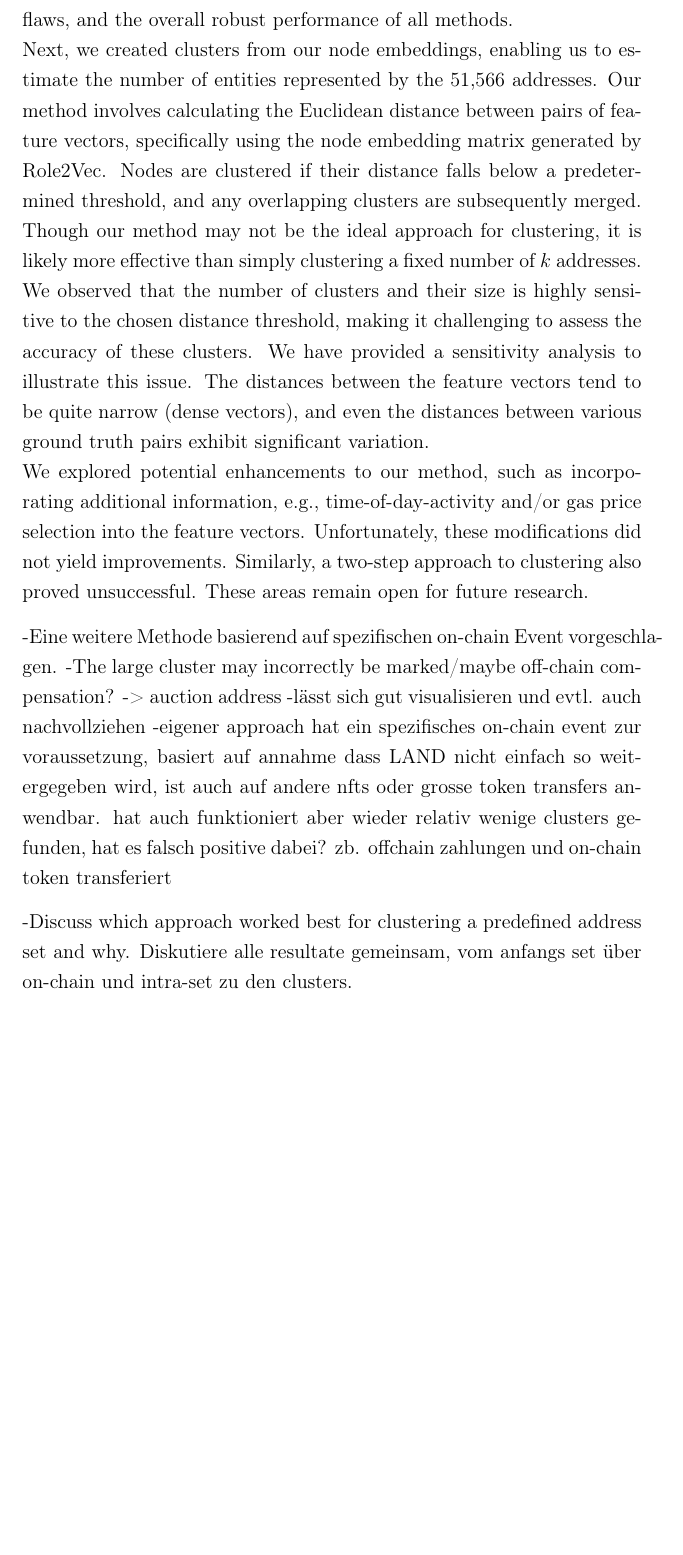
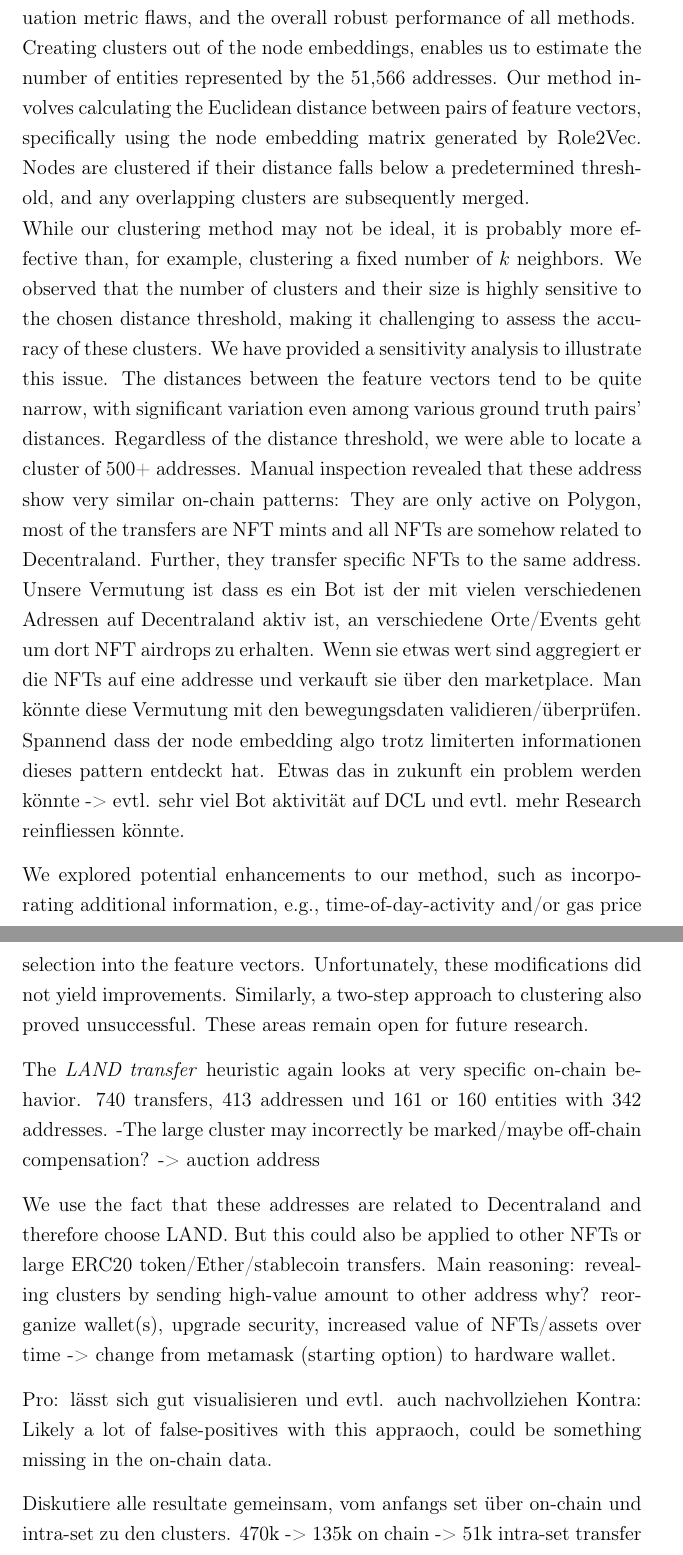
Before and after one commit to dariothuerkauf/address-clustering, a LaTeX document (paper.tex): part of page 33 of 38 before the commit and two parts of pages 33 and 34 of 39 after it, the two joined at a grey line, cut so that both start at the same text, the shorter picture padded with empty space. Compiled offline with pdfLaTeX.

Commit message:
Update discussion

```diff
--- a/paper.tex
+++ b/paper.tex
@@ -658,37 +659,27 @@ Conversely, \cite{wu2022tutela} aim to cluster addresses without a predefined se
+Determining why one approach outperforms another is challenging. DeepWalk and Diff2Vec, both neighborhood-preserving algorithms, mainly capture node proximity. As noted by \cite{ahmed2018roletovec}, this does not necessarily imply similarity, especially when addresses frequently interact with each other without being controlled by the same entity. In contrast, Role2Vec, a structural node embedding method, identifies nodes with similar roles within the network. In our evaluation sample, network position or role may better represent similarity and structural relatedness among nodes. Despite these insights, the differences in results could be specific to the data at hand, given the small sample size, potential evaluation metric flaws, and the overall robust performance of all methods. \newline
+Creating clusters out of the node embeddings, enables us to estimate the number of entities represented by the 51,566 addresses. Our method involves calculating the Euclidean distance between pairs of feature vectors, specifically using the node embedding matrix generated by Role2Vec. Nodes are clustered if their distance falls below a predetermined threshold, and any overlapping clusters are subsequently merged. \newline
+While our clustering method may not be ideal, it is probably more effective than, for example, clustering a fixed number of $k$ neighbors. We observed that the number of clusters and their size is highly sensitive to the chosen distance threshold, making it challenging to assess the accuracy of these clusters. We have provided a sensitivity analysis to illustrate this issue. The distances between the feature vectors tend to be quite narrow, with significant variation even among various ground truth pairs' distances. Regardless of the distance threshold, we were able to locate a cluster of 500+ addresses. Manual inspection revealed that these address show very similar on-chain patterns: They are only active on Polygon, most of the transfers are NFT mints and all NFTs are somehow related to Decentraland. Further, they transfer specific NFTs to the same address. Unsere Vermutung ist dass es ein Bot ist der mit vielen verschiedenen Adressen auf Decentraland aktiv ist, an verschiedene Orte/Events geht um dort NFT airdrops zu erhalten. Wenn sie etwas wert sind aggregiert er die NFTs auf eine addresse und verkauft sie über den marketplace. Man könnte diese Vermutung mit den bewegungsdaten validieren/überprüfen. Spannend dass der node embedding algo trotz limiterten informationen dieses pattern entdeckt hat. Etwas das in zukunft ein problem werden könnte -> evtl. sehr viel Bot aktivität auf DCL und evtl. mehr Research reinfliessen könnte.
 
-Moreover, we validated our approach and found better results in terms of average rank of ENS pairs, when building the network graph out of intra-set asset transfers compared to using all token transfer events and/or transactions. \newline
+We explored potential enhancements to our method, such as incorporating additional information, e.g., time-of-day-activity and/or gas price selection into the feature vectors. Unfortunately, these modifications did not yield improvements. %vielleicht auch falsch gemacht
+Similarly, a two-step approach to clustering also proved unsuccessful. These areas remain open for future research.
+
 %Moreover, when evaluating different network graphs as the starting point to create node embeddings we found better results in terms of average rank with the intra-set asset transfer dataset, instead of using all transfer events and/or transactions.
-We applied three node embedding algorithms that showed strong performance in the experiments by \cite{Beres2020} and assessed their effectiveness. Our results indicate that Role2Vec is the best-performing method, locating the ground truth pair within the five nearest neighbors in 70\% of cases.  This diverges from previous findings that favored Diff2Vec as the most effective of the three methods. \newline
-Determining why one approach outperforms another is complex. Diff2Vec and DeepWalk, both neighborhood-preserving algorithms, mainly capture node proximity. However, as noted by ..., this does not necessarily imply similarity, especially when addresses may frequently interact without being controlled by the same entity. In contrast, Role2Vec, a structural node embedding method, identifies nodes with similar network roles. In our scenario, network position or role may better represent similarity and structural relatedness among nodes in our evaluation sample. Despite these insights, the differences in results could be specific to the data at hand, given the small sample size, potential evaluation metric flaws, and the overall robust performance of all methods. \newline
-Next, we created clusters from our node embeddings, enabling us to estimate the number of entities represented by the 51,566 addresses. Our method involves calculating the Euclidean distance between pairs of feature vectors, specifically using the node embedding matrix generated by Role2Vec. Nodes are clustered if their distance falls below a predetermined threshold, and any overlapping clusters are subsequently merged. \newline
-Though our method may not be the ideal approach for clustering, it is likely more effective than simply clustering a fixed number of $k$ addresses. We observed that the number of clusters and their size is highly sensitive to the chosen distance threshold, making it challenging to assess the accuracy of these clusters. We have provided a sensitivity analysis to illustrate this issue. The distances between the feature vectors tend to be quite narrow (dense vectors), and even the distances between various ground truth pairs exhibit significant variation. \newline
-We explored potential enhancements to our method, such as incorporating additional information, e.g., time-of-day-activity and/or gas price selection into the feature vectors. Unfortunately, these modifications did not yield improvements. Similarly, a two-step approach to clustering also proved unsuccessful. These areas remain open for future research.
 
-%Clusters aber sehr abhängig von threshold oder der methode wie man sie bildet, möglichkeit wäre weitere information (time-of-day) mit einfliessen zu lassen (evtl. sogar in den vector einbauen) -> wir haben es getestet aber kein (signifikantes) improvement für unsere address pairs gefunden. Könnte aber auch sein dass wir es falsch angewendet haben.
-%und Beres hat ein kleineres Set an addressen (er will nur deposit und withdraw addressen von tornado cash clustern) und benutzt all token transfers und transaktionen, nicht nur diese zwischen den addressen, was bei ihm auch nicht viele wären da er es mit tornado anschaut und es nicht sinnvoll wäre zwischen den addressen zu interagieren.
-%Im Gegensatz zu früheren implementierungen haben wir intra-set asset transfers benutzt um den graph zu bilden. das ist so weil bei unser spezifischen aufgabe ein vordefiniertes grosses addressen set zu clustern dies besser gelingt als bspw. alle transaktionen im ethereum netzwerk anzuschauen wie tutela oder wie beres der einfach alle token transfers der withdrawal und deposit addressen von tornado cash anschaut, wo sie eher weniger interaktionen haben als bei uns.
-%Node embeddings mussten wir an unsere Gegebenheiten anpassen. Evaluierung mittels unsern ENS address paaren, hat gezeigt dass diese methode sehr gut funktioniert um ähnliche addressen zu finden.
-%Despite the findings of \cite{Beres2020}, it appears that Diff2Vec is slightly less effective than Role2Vec or DeepWalk, although it is still generally successful.
-%Schwierig zu sagen wieso der eine Appraoch besser ist als der andere, der unterschied zwischen r2v und den anderen zwei ist das r2v ein role-based algorithmus ist und dies für unser spezielles datenset und unsere ENS address pairs besser zu funktionieren scheint. Aber nicht sehr aussagekräftig da kleines sample und alle approaches recht gut.
+%\textbf{LAND transfers}\\
+The \textit{LAND transfer} heuristic again looks at very specific on-chain behavior.  740 transfers, 413 addressen und 161 or 160 entities with 342 addresses. -The large cluster may incorrectly be marked/maybe off-chain compensation? -> auction address
+
+ We use the fact that these addresses are related to Decentraland and therefore choose LAND. But this could also be applied to other NFTs or large ERC20 token/Ether/stablecoin transfers. Main reasoning: revealing clusters by sending high-value amount to other address why? reorganize wallet(s), upgrade security, increased value of NFTs/assets over time -> change from metamask (starting option) to hardware wallet.
+
+ Pro: lässt sich gut visualisieren und evtl. auch nachvollziehen
+ Kontra: Likely a lot of false-positives with this appraoch, could be something missing in the on-chain data.
+
+%eigener approach hat ein spezifisches on-chain event zur voraussetzung, basiert auf annahme dass LAND nicht einfach so weitergegeben wird, ist auch auf andere nfts oder grosse token transfers anwendbar. hat auch funktioniert aber wieder relativ wenige clusters gefunden, hat es falsch positive dabei? zb. offchain zahlungen und on-chain token transferiert
 %%%%%%%%%%%%%%%%%%%%%
 
-
-%%%%%%%%%%%%%%%%%%%%%
--Eine weitere Methode basierend auf spezifischen on-chain Event vorgeschlagen.
--The large cluster may incorrectly be marked/maybe off-chain compensation? -> auction address
--lässt sich gut visualisieren und evtl. auch nachvollziehen
--eigener approach hat ein spezifisches on-chain event zur voraussetzung, basiert auf annahme dass LAND nicht einfach so weitergegeben wird, ist auch auf andere nfts oder grosse token transfers anwendbar. hat auch funktioniert aber wieder relativ wenige clusters gefunden, hat es falsch positive dabei? zb. offchain zahlungen und on-chain token transferiert
-%%%%%%%%%%%%%%%%%%%%%
-
-
--Discuss which approach worked best for clustering a predefined address set and why.
 Diskutiere alle resultate gemeinsam, vom anfangs set über on-chain und intra-set zu den clusters.
-
+470k -> 135k on chain -> 51k intra-set transfer -> etc.
 
 other Limitations -> ENS pairs? Incorporate time-of-day/normalized gas into feature vectors, two step approach
-
-
-
 
 
 
```
Also changed, not shown: paper.tex (16 more changed lines), 1 other file.
